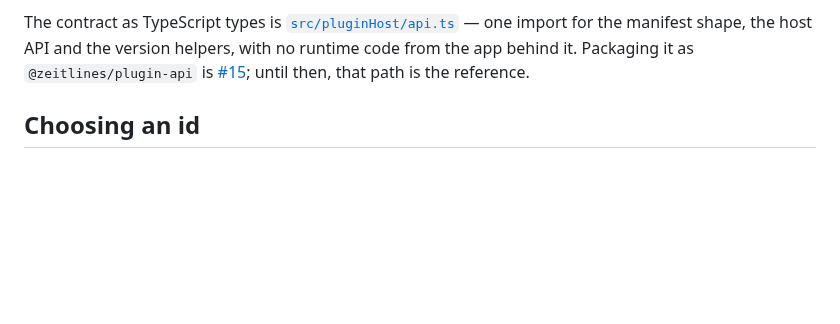
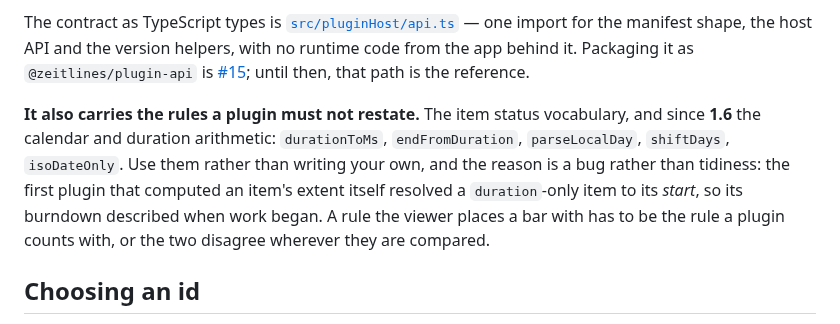
Before and after one commit to dermellor/ganttry, a Markdown page: docs/plugin-authoring.md, the part around the change. Rendered like a GitHub page; blank space fills up the shorter version.

Commit message:
docs(plugins): the authoring chapter names the arithmetic it must not restate
Host API 1.6 exports the core's calendar and duration helpers through the contract
barrel, and the chapter that tells an author what they may import did not mention
them. It now does, with the bug that put them there: a plugin computing an item's
extent itself resolved a duration-only item to its start.

Co-Authored-By: Claude Opus 5 <noreply@anthropic.com>

```diff
--- a/docs/plugin-authoring.md
+++ b/docs/plugin-authoring.md
@@ -29,6 +29,14 @@ shape, the host API and the version helpers, with no runtime code from the app
 behind it. Packaging it as `@zeitlines/plugin-api` is
 [#15](https://github.com/zeitlines/zeitlines/issues/15); until then, that path is
 the reference.
+
+**It also carries the rules a plugin must not restate.** The item status vocabulary,
+and since **1.6** the calendar and duration arithmetic: `durationToMs`,
+`endFromDuration`, `parseLocalDay`, `shiftDays`, `isoDateOnly`. Use them rather than
+writing your own, and the reason is a bug rather than tidiness: the first plugin that
+computed an item's extent itself resolved a `duration`-only item to its *start*, so its
+burndown described when work began. A rule the viewer places a bar with has to be the
+rule a plugin counts with, or the two disagree wherever they are compared.
 
 ## Choosing an id
 
```
